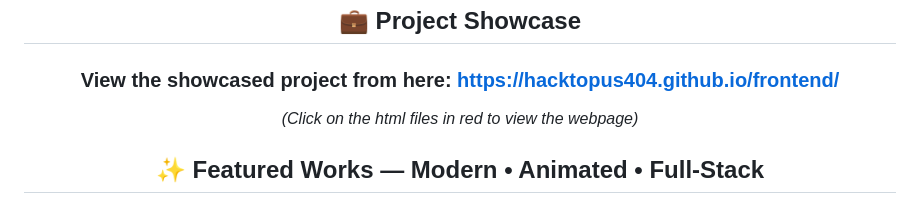
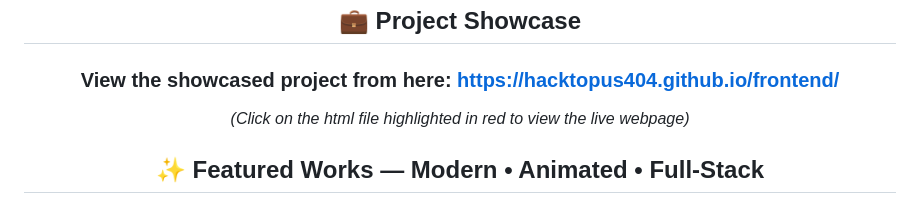
Before and after one commit to Hacktopus404/frontend, a Markdown page: README.md, the part around the change. Rendered like a GitHub page.

Commit message:
Update README for clarity on project showcase link

```diff
--- a/README.md
+++ b/README.md
@@ -41,7 +41,7 @@ It’s designed to demonstrate **modern web development**, with **responsive lay
 
 ## 💼 Project Showcase
 ### View the showcased project from here: https://hacktopus404.github.io/frontend/
-_(Click on the html files in red to view the webpage)_
+_(Click on the html file highlighted in red to view the live webpage)_
 <div align="center">
   <h2>✨ Featured Works — Modern • Animated • Full-Stack</h2>
 </div>
```
